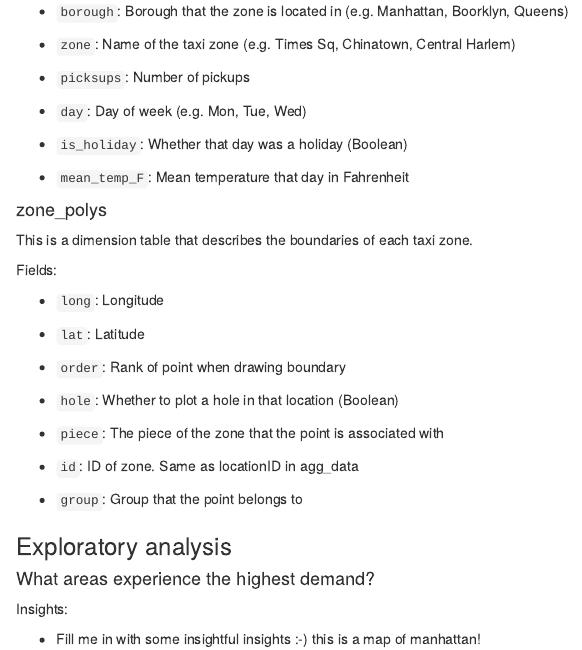
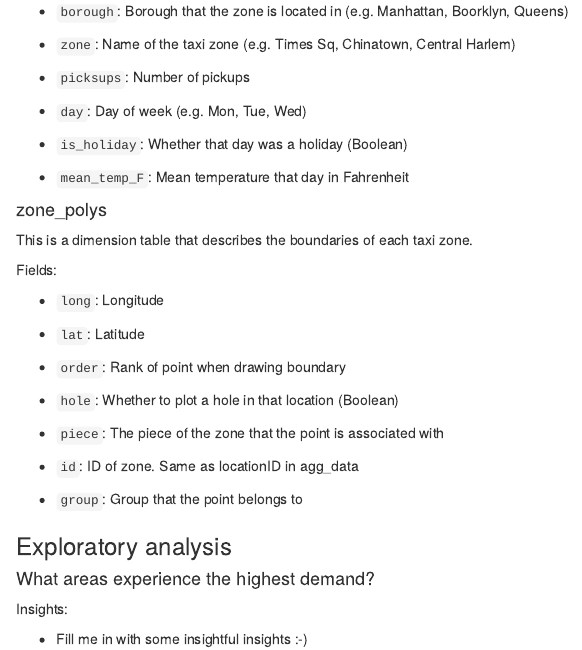
Before and after one commit to oracle-dstrial/Onboarding-R-Uber, an R Markdown document (demo-notebook.Rmd): the page in a window 1100 px wide, from 690 px down. Rendered offline with R 4.5, knitr and Pandoc, with nearby package versions; the code chunks are not run, so their results and figures are left out.

Commit message:
Sync from DataScience rstudio

```diff
--- a/demo-notebook.Rmd
+++ b/demo-notebook.Rmd
@@ -141,4 +141,4 @@ ggplot() +
 
 Insights:
 
-* Fill me in with some insightful insights :-) this is a map of manhattan!
+* Fill me in with some insightful insights :-)
```
